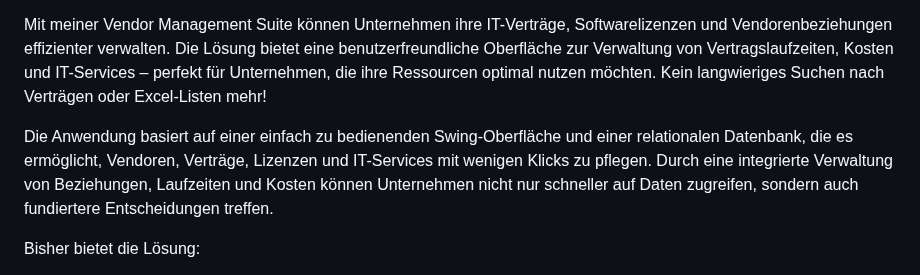
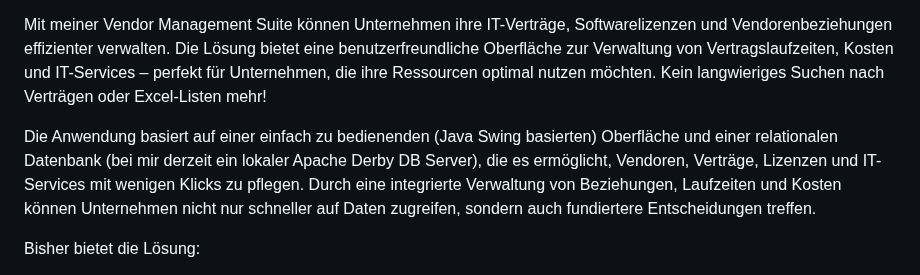
Before and after one commit to Gaalam/Gaalam, a Markdown page: README.md, the part around the change. Rendered like a GitHub page.

```diff
--- a/README.md
+++ b/README.md
@@ -40,8 +40,7 @@ Durch diese vielfältigen Perspektiven versprürte ich die Motivation dazu an ei
 
 Mit meiner Vendor Management Suite können Unternehmen ihre IT-Verträge, Softwarelizenzen und Vendorenbeziehungen effizienter verwalten. Die Lösung bietet eine benutzerfreundliche Oberfläche zur Verwaltung von Vertragslaufzeiten, Kosten und IT-Services – perfekt für Unternehmen, die ihre Ressourcen optimal nutzen möchten. Kein langwieriges Suchen nach Verträgen oder Excel-Listen mehr!
 
-Die Anwendung basiert auf einer einfach zu bedienenden Swing-Oberfläche und einer relationalen Datenbank, die es ermöglicht, Vendoren, Verträge, Lizenzen und IT-Services mit wenigen Klicks zu pflegen.
-Durch eine integrierte Verwaltung von Beziehungen, Laufzeiten und Kosten können Unternehmen nicht nur schneller auf Daten zugreifen, sondern auch fundiertere Entscheidungen treffen.
+Die Anwendung basiert auf einer einfach zu bedienenden (Java Swing basierten) Oberfläche und einer relationalen Datenbank (bei mir derzeit ein lokaler Apache Derby DB Server), die es ermöglicht, Vendoren, Verträge, Lizenzen und IT-Services mit wenigen Klicks zu pflegen. Durch eine integrierte Verwaltung von Beziehungen, Laufzeiten und Kosten können Unternehmen nicht nur schneller auf Daten zugreifen, sondern auch fundiertere Entscheidungen treffen.
 
 Bisher bietet die Lösung:
 
```
